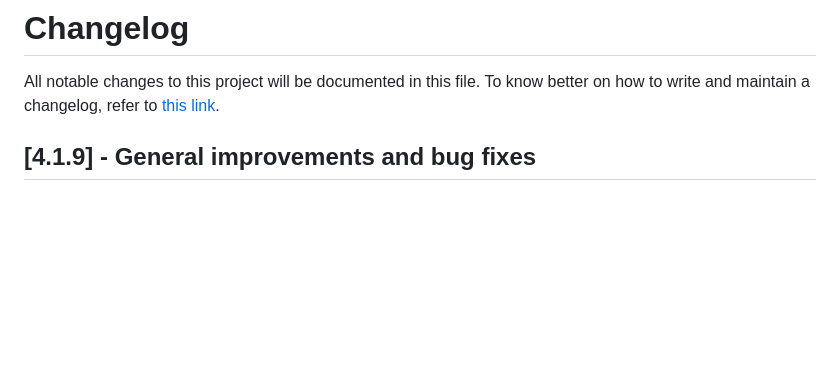
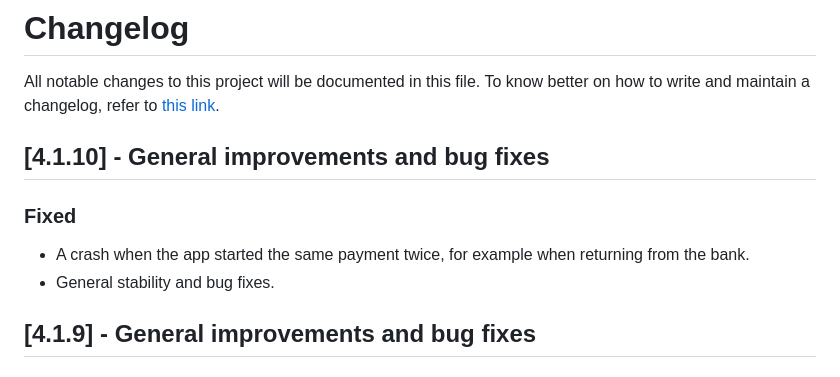
Before and after one commit to TrueLayer/TrueLayer-iOS-SDK, a Markdown page: CHANGELOG.md, the part around the change. Rendered like a GitHub page; blank space fills up the shorter version.

```diff
--- a/CHANGELOG.md
+++ b/CHANGELOG.md
@@ -1,5 +1,11 @@
 # Changelog
 All notable changes to this project will be documented in this file. To know better on how to write and maintain a changelog, refer to [this link](https://keepachangelog.com/en/1.0.0/).
+
+## [4.1.10] - General improvements and bug fixes
+
+### Fixed
+- A crash when the app started the same payment twice, for example when returning from the bank.
+- General stability and bug fixes.
 
 ## [4.1.9] - General improvements and bug fixes
 
```
